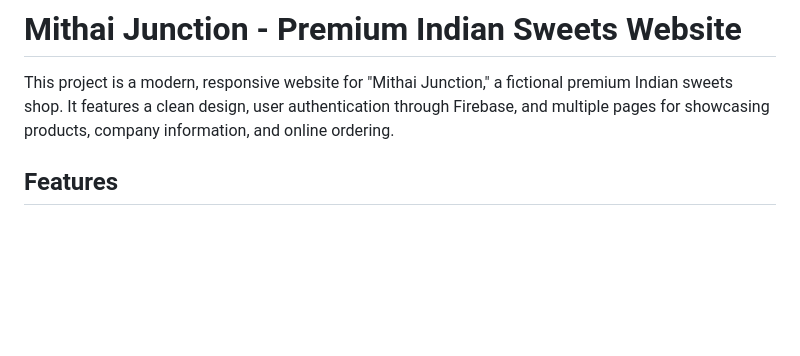
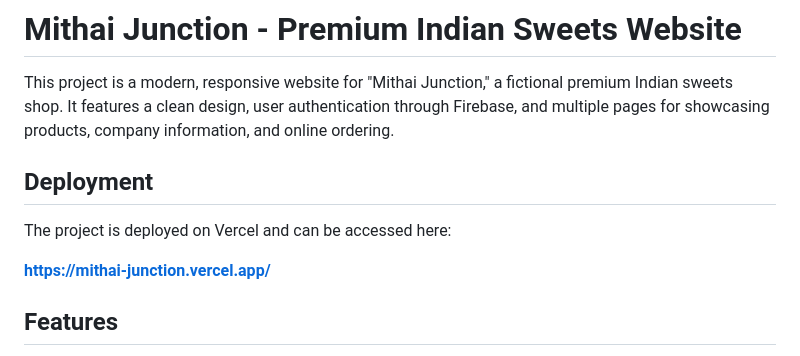
Before and after one commit to siddhibora15/Mithai-Junction, a Markdown page: README.md, the part around the change. GitHub-like rendering; blank space fills up the shorter version.

```diff
--- a/README.md
+++ b/README.md
@@ -1,6 +1,13 @@
 # Mithai Junction - Premium Indian Sweets Website
 
 This project is a modern, responsive website for "Mithai Junction," a fictional premium Indian sweets shop. It features a clean design, user authentication through Firebase, and multiple pages for showcasing products, company information, and online ordering.
+
+
+## Deployment
+
+The project is deployed on Vercel and can be accessed here:
+
+**[https://mithai-junction.vercel.app/](https://mithai-junction.vercel.app/)**
 
 ## Features
 
```
